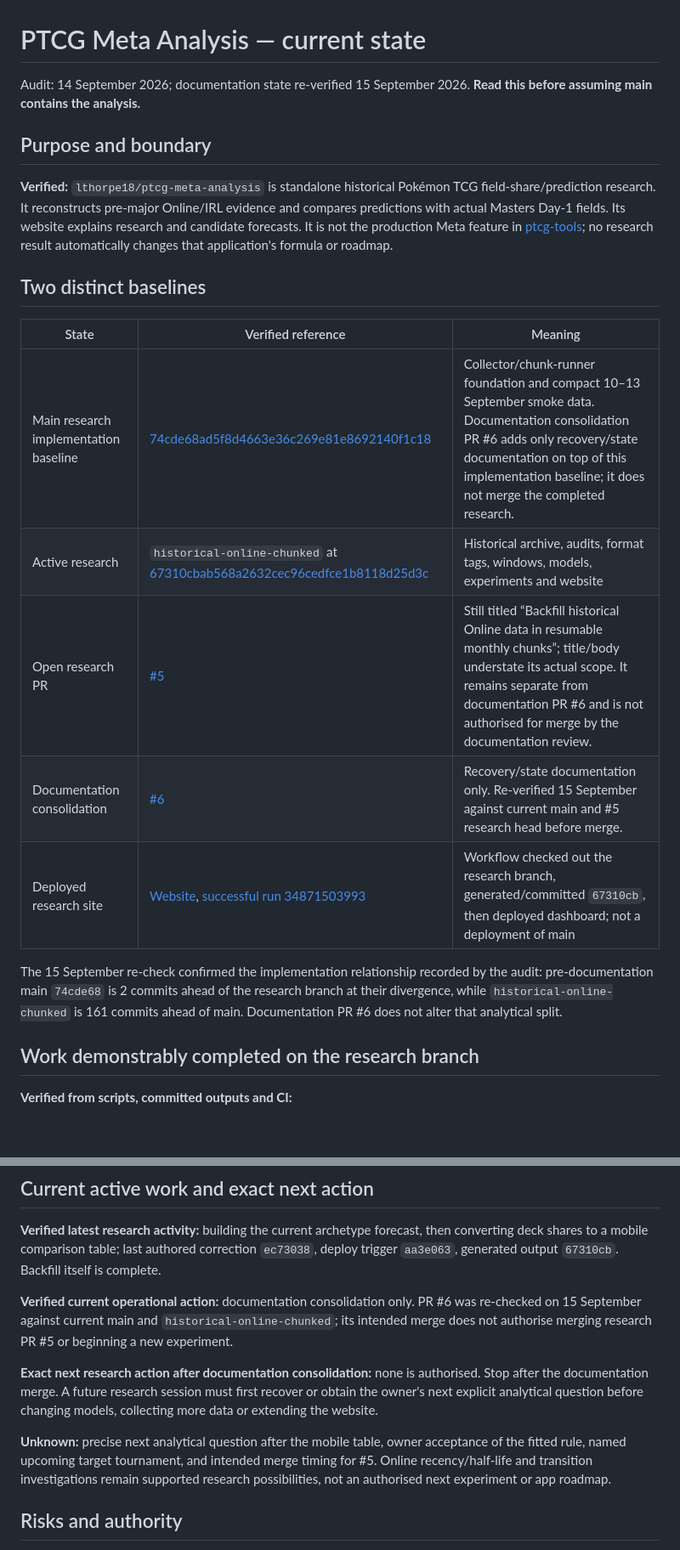
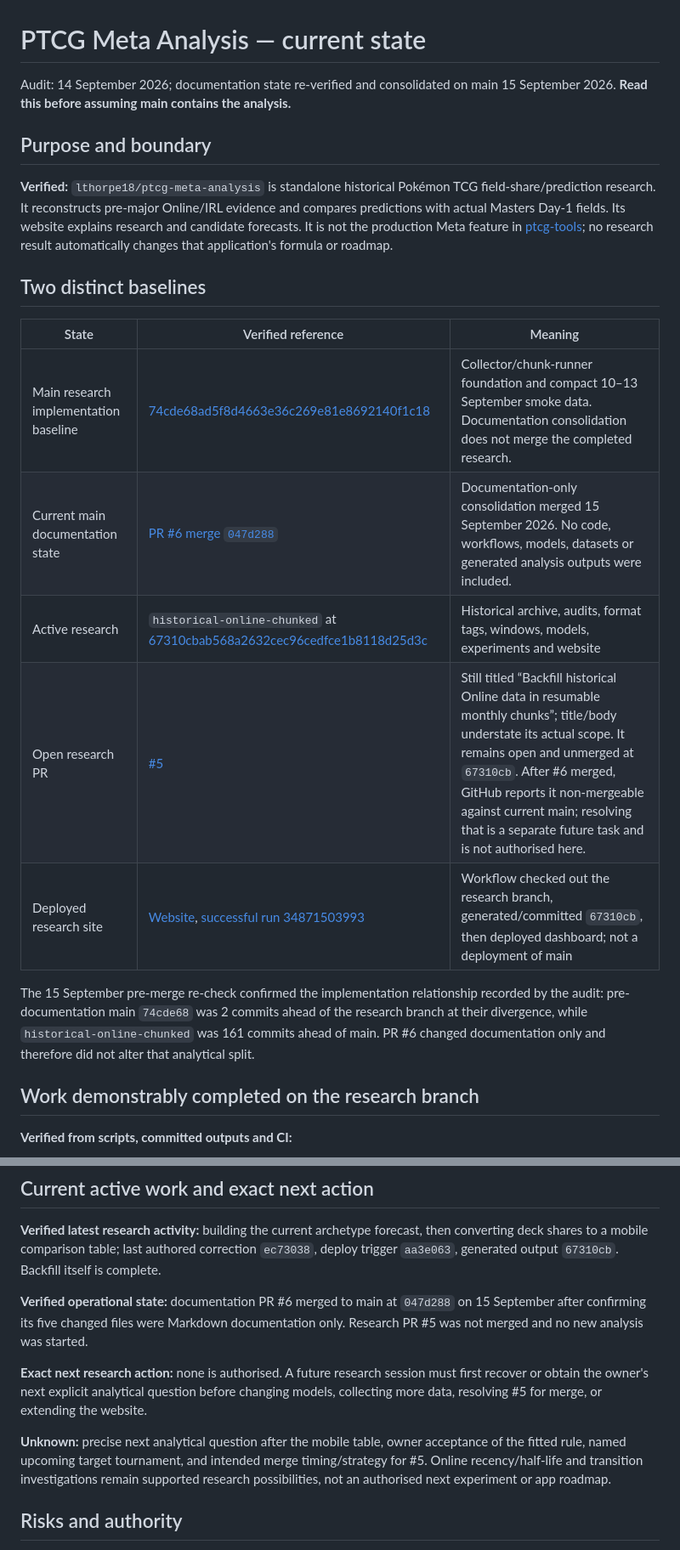
Before and after one commit to lthorpe18/ptcg-meta-analysis, a Markdown page: CURRENT_STATE.md, 2 parts joined by grey strips. Shown at 85% size. Drawn GitHub-style; blank space fills up the shorter version.

Commit message:
docs: record consolidation merge state

```diff
--- a/CURRENT_STATE.md
+++ b/CURRENT_STATE.md
@@ -1,6 +1,6 @@
 # PTCG Meta Analysis — current state
 
-Audit: 14 September 2026; documentation state re-verified 15 September 2026. **Read this before assuming main contains the analysis.**
+Audit: 14 September 2026; documentation state re-verified and consolidated on main 15 September 2026. **Read this before assuming main contains the analysis.**
 
 ## Purpose and boundary
 
@@ -10,13 +10,13 @@ Audit: 14 September 2026; documentation state re-verified 15 September 2026. **R
 
 | State | Verified reference | Meaning |
 |---|---|---|
-| Main research implementation baseline | [74cde68ad5f8d4663e36c269e81e8692140f1c18](https://github.com/lthorpe18/ptcg-meta-analysis/commit/74cde68ad5f8d4663e36c269e81e8692140f1c18) | Collector/chunk-runner foundation and compact 10–13 September smoke data. Documentation consolidation PR #6 adds only recovery/state documentation on top of this implementation baseline; it does not merge the completed research. |
+| Main research implementation baseline | [74cde68ad5f8d4663e36c269e81e8692140f1c18](https://github.com/lthorpe18/ptcg-meta-analysis/commit/74cde68ad5f8d4663e36c269e81e8692140f1c18) | Collector/chunk-runner foundation and compact 10–13 September smoke data. Documentation consolidation does not merge the completed research. |
+| Current main documentation state | [PR #6 merge `047d288`](https://github.com/lthorpe18/ptcg-meta-analysis/commit/047d288a420bff3efe75457a0c77bf8bcb0f4892) | Documentation-only consolidation merged 15 September 2026. No code, workflows, models, datasets or generated analysis outputs were included. |
 | Active research | `historical-online-chunked` at [67310cbab568a2632cec96cedfce1b8118d25d3c](https://github.com/lthorpe18/ptcg-meta-analysis/commit/67310cbab568a2632cec96cedfce1b8118d25d3c) | Historical archive, audits, format tags, windows, models, experiments and website |
-| Open research PR | [#5](https://github.com/lthorpe18/ptcg-meta-analysis/pull/5) | Still titled “Backfill historical Online data in resumable monthly chunks”; title/body understate its actual scope. It remains separate from documentation PR #6 and is not authorised for merge by the documentation review. |
-| Documentation consolidation | [#6](https://github.com/lthorpe18/ptcg-meta-analysis/pull/6) | Recovery/state documentation only. Re-verified 15 September against current main and #5 research head before merge. |
+| Open research PR | [#5](https://github.com/lthorpe18/ptcg-meta-analysis/pull/5) | Still titled “Backfill historical Online data in resumable monthly chunks”; title/body understate its actual scope. It remains open and unmerged at `67310cb`. After #6 merged, GitHub reports it non-mergeable against current main; resolving that is a separate future task and is not authorised here. |
 | Deployed research site | [Website](https://lthorpe18.github.io/ptcg-meta-analysis/), [successful run 34871503993](https://github.com/lthorpe18/ptcg-meta-analysis/actions/runs/34871503993) | Workflow checked out the research branch, generated/committed `67310cb`, then deployed dashboard; not a deployment of main |
 
-The 15 September re-check confirmed the implementation relationship recorded by the audit: pre-documentation main `74cde68` is 2 commits ahead of the research branch at their divergence, while `historical-online-chunked` is 161 commits ahead of main. Documentation PR #6 does not alter that analytical split.
+The 15 September pre-merge re-check confirmed the implementation relationship recorded by the audit: pre-documentation main `74cde68` was 2 commits ahead of the research branch at their divergence, while `historical-online-chunked` was 161 commits ahead of main. PR #6 changed documentation only and therefore did not alter that analytical split.
 
 ## Work demonstrably completed on the research branch
 
@@ -35,11 +35,11 @@ See [research handoff](handoffs/historical-field-prediction.md) for sources, sco
 
 **Verified latest research activity:** building the current archetype forecast, then converting deck shares to a mobile comparison table; last authored correction `ec73038`, deploy trigger `aa3e063`, generated output `67310cb`. Backfill itself is complete.
 
-**Verified current operational action:** documentation consolidation only. PR #6 was re-checked on 15 September against current main and `historical-online-chunked`; its intended merge does not authorise merging research PR #5 or beginning a new experiment.
+**Verified operational state:** documentation PR #6 merged to main at `047d288` on 15 September after confirming its five changed files were Markdown documentation only. Research PR #5 was not merged and no new analysis was started.
 
-**Exact next research action after documentation consolidation:** none is authorised. Stop after the documentation merge. A future research session must first recover or obtain the owner's next explicit analytical question before changing models, collecting more data or extending the website.
+**Exact next research action:** none is authorised. A future research session must first recover or obtain the owner's next explicit analytical question before changing models, collecting more data, resolving #5 for merge, or extending the website.
 
-**Unknown:** precise next analytical question after the mobile table, owner acceptance of the fitted rule, named upcoming target tournament, and intended merge timing for #5. Online recency/half-life and transition investigations remain supported research possibilities, not an authorised next experiment or app roadmap.
+**Unknown:** precise next analytical question after the mobile table, owner acceptance of the fitted rule, named upcoming target tournament, and intended merge timing/strategy for #5. Online recency/half-life and transition investigations remain supported research possibilities, not an authorised next experiment or app roadmap.
 
 ## Risks and authority
 
```
